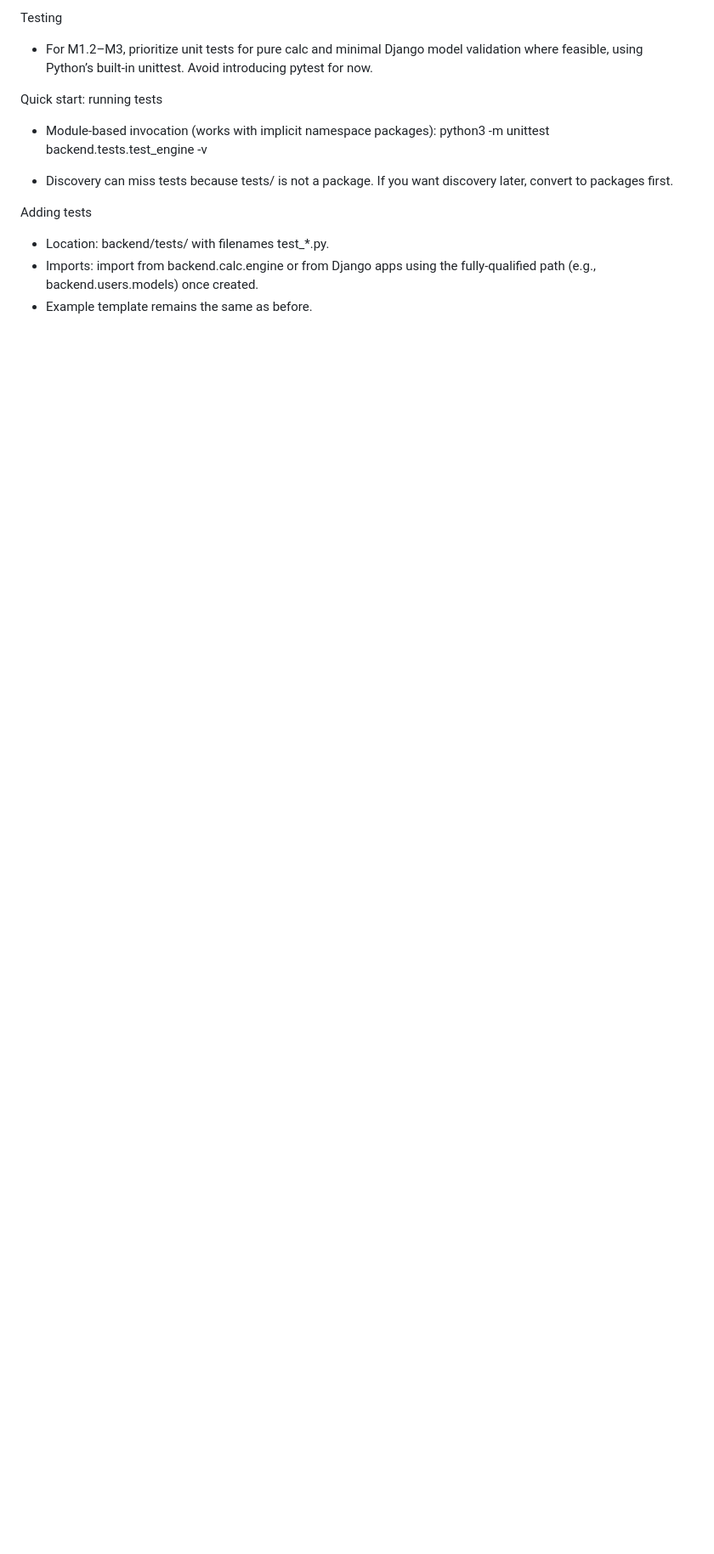
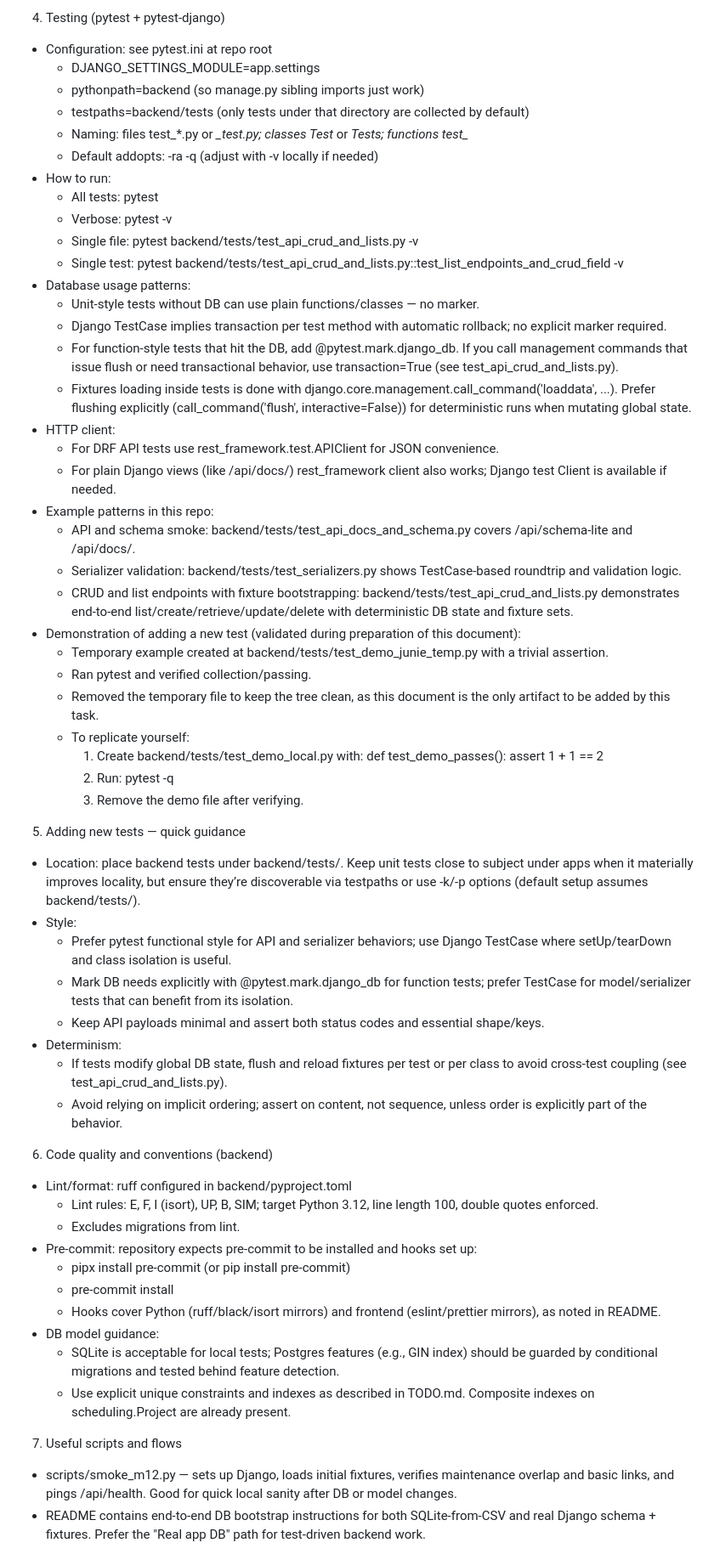
Before and after one commit to dtrhieu/ddash, a Markdown page: .junie/guidelines.md, the part around the change printed below. Shown: that part at 85% size. Drawn GitHub-style; blank space fills up the shorter version.

```diff
--- a/.junie/guidelines.md
+++ b/.junie/guidelines.md
@@ -28,15 +43,62 @@ Build and configuration
 
-Testing
-- For M1.2–M3, prioritize unit tests for pure calc and minimal Django model validation where feasible, using Python’s built-in unittest. Avoid introducing pytest for now.
+4) Testing (pytest + pytest-django)
+- Configuration: see pytest.ini at repo root
+  - DJANGO_SETTINGS_MODULE=app.settings
+  - pythonpath=backend (so manage.py sibling imports just work)
+  - testpaths=backend/tests (only tests under that directory are collected by default)
+  - Naming: files test_*.py or *_test.py; classes Test* or *Tests; functions test_*
+  - Default addopts: -ra -q (adjust with -v locally if needed)
+- How to run:
+  - All tests: pytest
+  - Verbose: pytest -v
+  - Single file: pytest backend/tests/test_api_crud_and_lists.py -v
+  - Single test: pytest backend/tests/test_api_crud_and_lists.py::test_list_endpoints_and_crud_field -v
+- Database usage patterns:
+  - Unit-style tests without DB can use plain functions/classes — no marker.
+  - Django TestCase implies transaction per test method with automatic rollback; no explicit marker required.
+  - For function-style tests that hit the DB, add @pytest.mark.django_db. If you call management commands that issue flush or need transactional behavior, use transaction=True (see test_api_crud_and_lists.py).
+  - Fixtures loading inside tests is done with django.core.management.call_command('loaddata', ...). Prefer flushing explicitly (call_command('flush', interactive=False)) for deterministic runs when mutating global state.
+- HTTP client:
+  - For DRF API tests use rest_framework.test.APIClient for JSON convenience.
+  - For plain Django views (like /api/docs/) rest_framework client also works; Django test Client is available if needed.
+- Example patterns in this repo:
+  - API and schema smoke: backend/tests/test_api_docs_and_schema.py covers /api/schema-lite and /api/docs/.
+  - Serializer validation: backend/tests/test_serializers.py shows TestCase-based roundtrip and validation logic.
+  - CRUD and list endpoints with fixture bootstrapping: backend/tests/test_api_crud_and_lists.py demonstrates end-to-end list/create/retrieve/update/delete with deterministic DB state and fixture sets.
+- Demonstration of adding a new test (validated during preparation of this document):
+  - Temporary example created at backend/tests/test_demo_junie_temp.py with a trivial assertion.
+  - Ran pytest and verified collection/passing.
+  - Removed the temporary file to keep the tree clean, as this document is the only artifact to be added by this task.
+  - To replicate yourself:
+    1) Create backend/tests/test_demo_local.py with:
+       def test_demo_passes():
+           assert 1 + 1 == 2
+    2) Run: pytest -q
+    3) Remove the demo file after verifying.
 
-Quick start: running tests
-- Module-based invocation (works with implicit namespace packages):
-  python3 -m unittest backend.tests.test_engine -v
+5) Adding new tests — quick guidance
+- Location: place backend tests under backend/tests/. Keep unit tests close to subject under apps when it materially improves locality, but ensure they’re discoverable via testpaths or use -k/-p options (default setup assumes backend/tests/).
+- Style:
+  - Prefer pytest functional style for API and serializer behaviors; use Django TestCase where setUp/tearDown and class isolation is useful.
+  - Mark DB needs explicitly with @pytest.mark.django_db for function tests; prefer TestCase for model/serializer tests that can benefit from its isolation.
+  - Keep API payloads minimal and assert both status codes and essential shape/keys.
+- Determinism:
+  - If tests modify global DB state, flush and reload fixtures per test or per class to avoid cross-test coupling (see test_api_crud_and_lists.py).
+  - Avoid relying on implicit ordering; assert on content, not sequence, unless order is explicitly part of the behavior.
 
-- Discovery can miss tests because tests/ is not a package. If you want discovery later, convert to packages first.
+6) Code quality and conventions (backend)
+- Lint/format: ruff configured in backend/pyproject.toml
+  - Lint rules: E, F, I (isort), UP, B, SIM; target Python 3.12, line length 100, double quotes enforced.
+  - Excludes migrations from lint.
+- Pre-commit: repository expects pre-commit to be installed and hooks set up:
+  - pipx install pre-commit (or pip install pre-commit)
+  - pre-commit install
+  - Hooks cover Python (ruff/black/isort mirrors) and frontend (eslint/prettier mirrors), as noted in README.
+- DB model guidance:
+  - SQLite is acceptable for local tests; Postgres features (e.g., GIN index) should be guarded by conditional migrations and tested behind feature detection.
+  - Use explicit unique constraints and indexes as described in TODO.md. Composite indexes on scheduling.Project are already present.
 
-Adding tests
-- Location: backend/tests/ with filenames test_*.py.
-- Imports: import from backend.calc.engine or from Django apps using the fully-qualified path (e.g., backend.users.models) once created.
-- Example template remains the same as before.
+7) Useful scripts and flows
+- scripts/smoke_m12.py — sets up Django, loads initial fixtures, verifies maintenance overlap and basic links, and pings /api/health. Good for quick local sanity after DB or model changes.
+- README contains end-to-end DB bootstrap instructions for both SQLite-from-CSV and real Django schema + fixtures. Prefer the "Real app DB" path for test-driven backend work.
 
```
Also changed, not shown: other parts of .junie/guidelines.md (+57 -60 lines).
